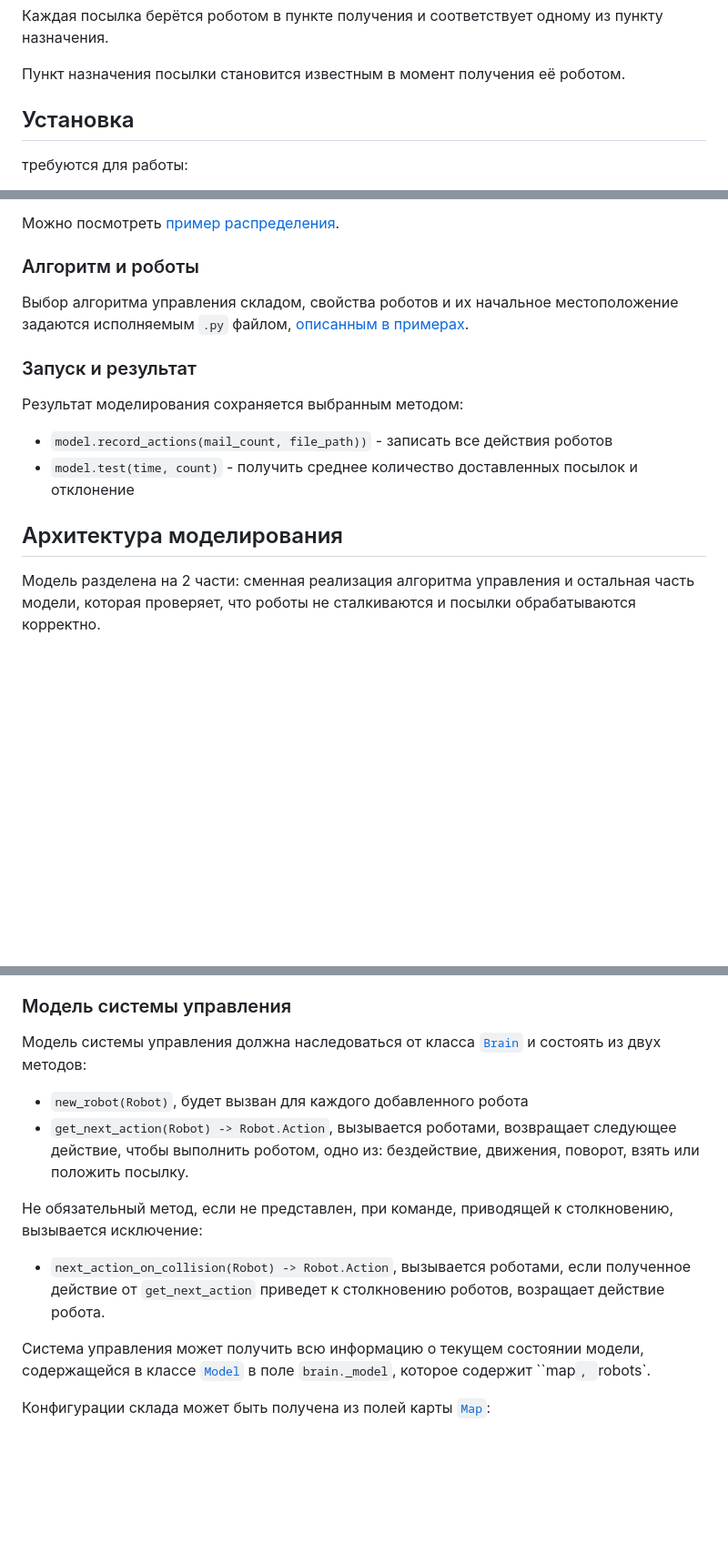
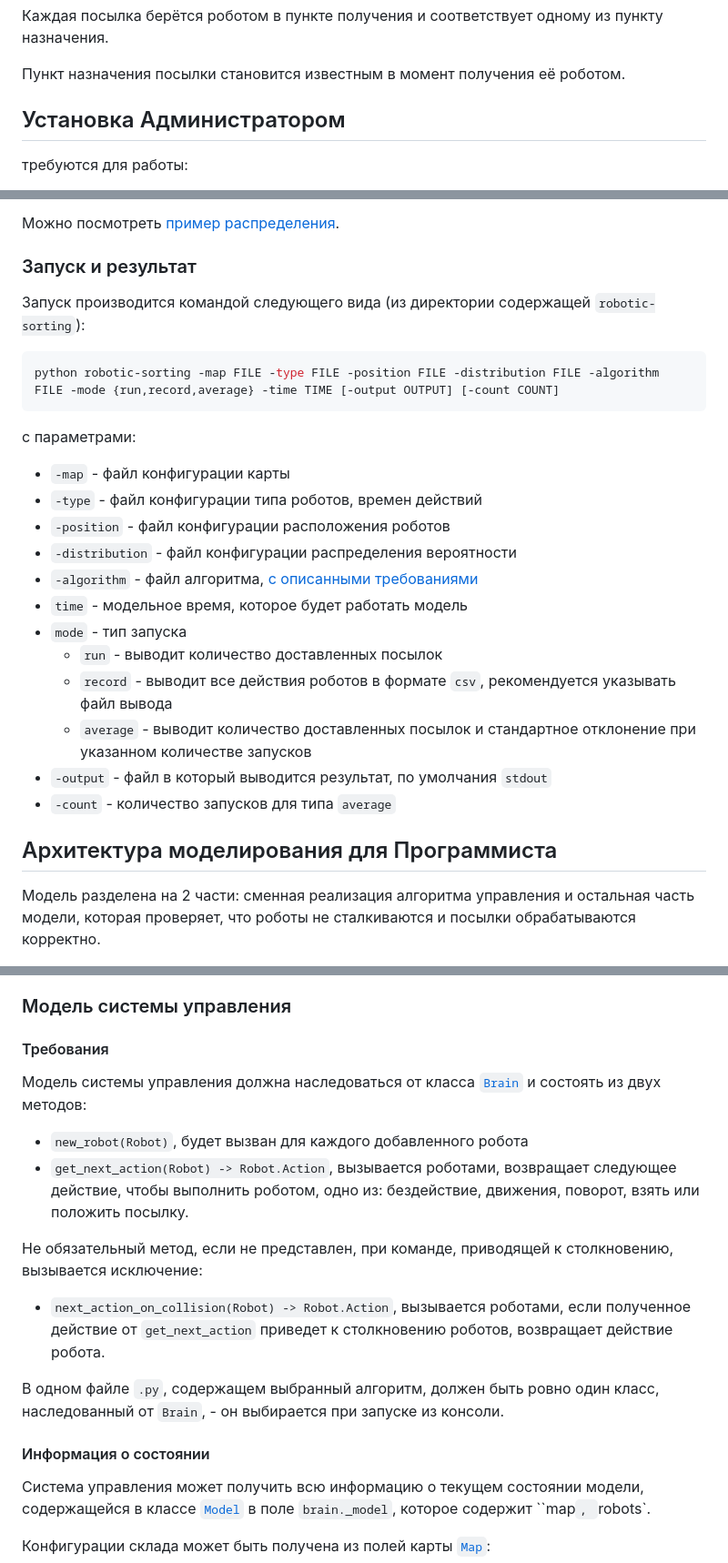
Before and after one commit to juk-r/robotic-sorting, a Markdown page: README.md, 3 parts joined by grey strips. Shown: that part at 91% size. GitHub-like rendering; blank space fills up the shorter version.

````diff
--- a/README.md
+++ b/README.md
@@ -17,7 +17,7 @@
 
 Пункт назначения посылки становится известным в момент получения её роботом.
 
-## Установка
+## Установка Администратором
 требуются для работы:
 - python 3.12
 - [simpy](https://github.com/esemble/simpy) (библиотека python)
@@ -55,15 +80,26 @@
 
 Можно посмотреть [пример распределения](/data/sample-distribution.json).
 
-### Алгоритм и роботы
-Выбор алгоритма управления складом, свойства роботов и их начальное местоположение задаются исполняемым `.py` файлом, [описанным в примерах](/docs/ru/guide.md).
+### Запуск и результат
+Запуск производится командой следующего вида (из директории содержащей `robotic-sorting`):
+```bash
+python robotic-sorting -map FILE -type FILE -position FILE -distribution FILE -algorithm FILE -mode {run,record,average} -time TIME [-output OUTPUT] [-count COUNT]
+```
+с параметрами:
+- `-map` - файл конфигурации карты
+- `-type` - файл конфигурации типа роботов, времен действий
+- `-position` - файл конфигурации расположения роботов
+- `-distribution` - файл конфигурации распределения вероятности
+- `-algorithm` - файл алгоритма, [с описанными требованиями](#требования)
+- `time` - модельное время, которое будет работать модель
+- `mode` - тип запуска
+    - `run` - выводит количество доставленных посылок
+    - `record` - выводит все действия роботов в формате `csv`, рекомендуется указывать файл вывода
+    - `average` - выводит количество доставленных посылок и стандартное отклонение при указанном количестве запусков
+- `-output` - файл в который выводится результат, по умолчания `stdout`
+- `-count` - количество запусков для типа `average`
 
-### Запуск и результат
-Результат моделирования сохраняется выбранным методом:
-- `model.record_actions(mail_count, file_path))` - записать все действия роботов
-- `model.test(time, count)` - получить среднее количество доставленных посылок и отклонение
-
-## Архитектура моделирования
+## Архитектура моделирования для Программиста
 
 Модель разделена на 2 части: сменная реализация алгоритма управления и остальная часть модели, которая проверяет, что роботы не сталкиваются и посылки обрабатываются корректно.
 
@@ -81,13 +117,17 @@
 
 ### Модель системы управления
 
+#### Требования
 Модель системы управления должна наследоваться от класса [`Brain`](/brains/brain.py#L14) и состоять из двух методов:
 - `new_robot(Robot)`, будет вызван для каждого добавленного робота
 - `get_next_action(Robot) -> Robot.Action`, вызывается роботами, возвращает следующее действие, чтобы выполнить роботом, одно из: бездействие, движения, поворот, взять или положить посылку.
 
 Не обязательный метод, если не представлен, при команде, приводящей к столкновению, вызывается исключение:
-- `next_action_on_collision(Robot) -> Robot.Action`, вызывается роботами, если полученное действие от `get_next_action` приведет к столкновению роботов, возращает действие робота.
+- `next_action_on_collision(Robot) -> Robot.Action`, вызывается роботами, если полученное действие от `get_next_action` приведет к столкновению роботов, возвращает действие робота.
 
+В одном файле `.py`, содержащем выбранный алгоритм, должен быть ровно один класс, наследованный от `Brain`, - он выбирается при запуске из консоли.
+
+#### Информация о состоянии
 Система управления может получить всю информацию о текущем состоянии модели, содержащейся в классе [`Model`](/modelling.py) в поле `brain._model`, которое содержит ``map`, `robots`.
 
 Конфигурации склада может быть получена из полей карты [`Map`](/structures.py#L66):
````
Also changed, not shown: other parts of README.md (+26 -1 lines).
